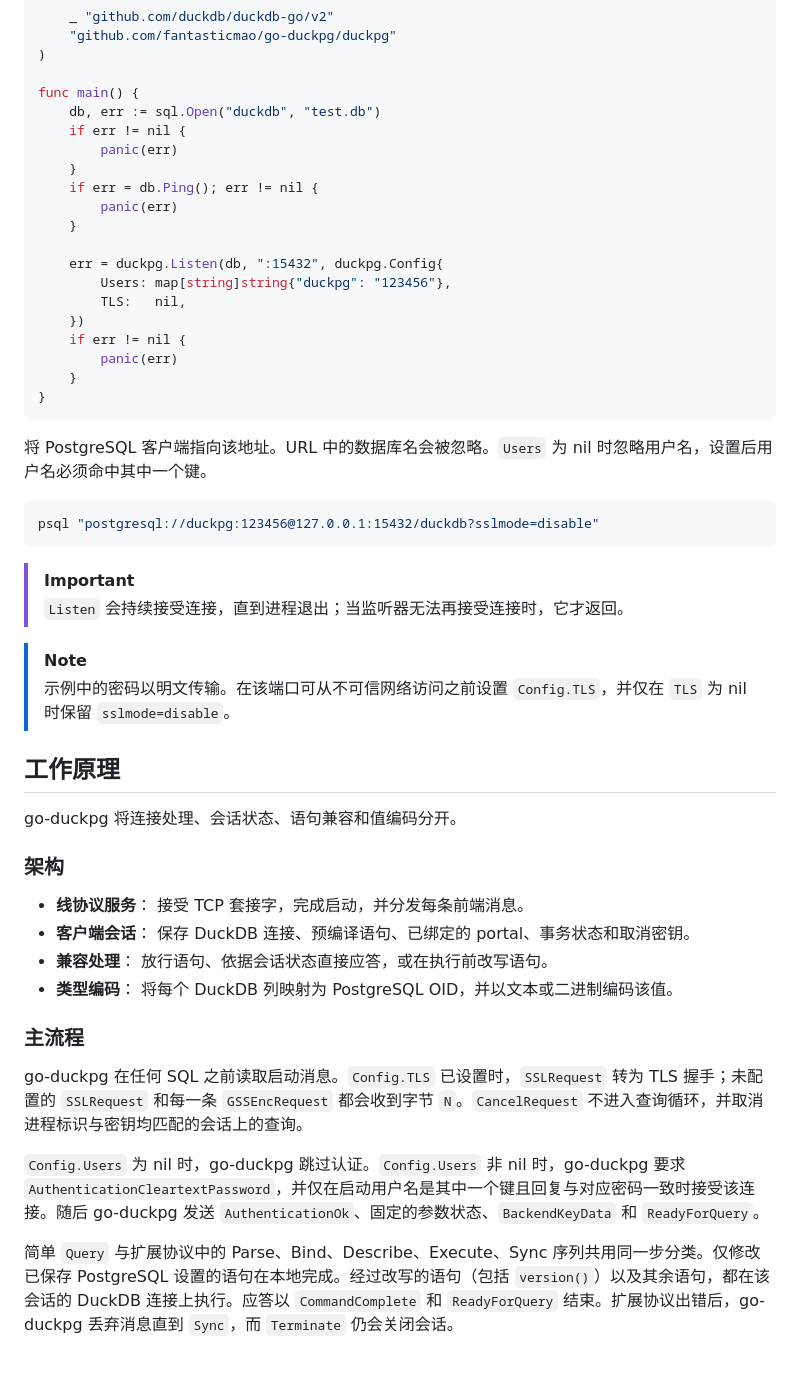
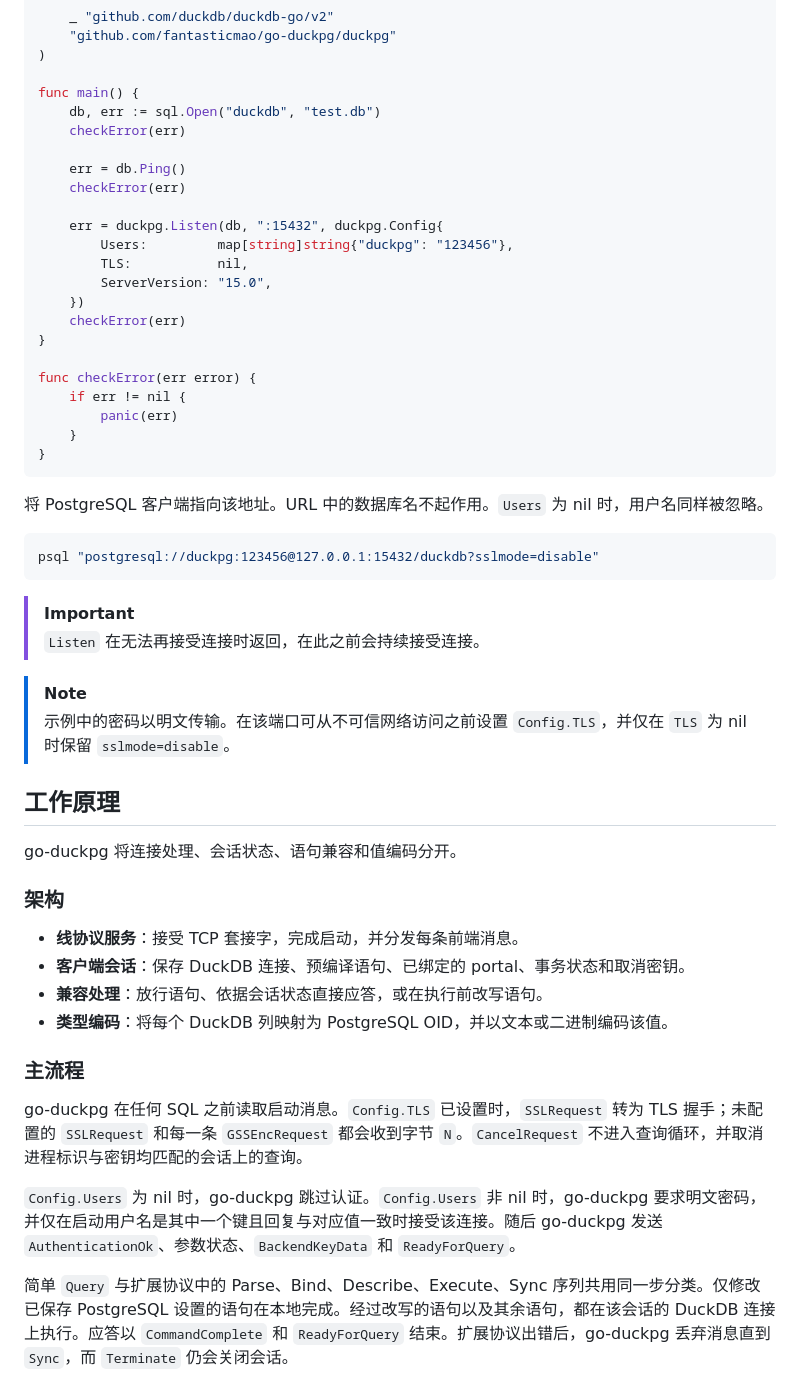
Before and after one commit to fantasticmao/go-duckpg, a Markdown page: README_ZH.md, the part around one of its changes. Rendered like a GitHub page.

````diff
--- a/README_ZH.md
+++ b/README_ZH.md
@@ -51,31 +49,34 @@ import (
 
 func main() {
 	db, err := sql.Open("duckdb", "test.db")
-	if err != nil {
-		panic(err)
-	}
-	if err = db.Ping(); err != nil {
-		panic(err)
-	}
+	checkError(err)
+
+	err = db.Ping()
+	checkError(err)
 
 	err = duckpg.Listen(db, ":15432", duckpg.Config{
-		Users: map[string]string{"duckpg": "123456"},
-		TLS:   nil,
+		Users:         map[string]string{"duckpg": "123456"},
+		TLS:           nil,
+		ServerVersion: "15.0",
 	})
+	checkError(err)
+}
+
+func checkError(err error) {
 	if err != nil {
 		panic(err)
 	}
 }
 ```
 
-将 PostgreSQL 客户端指向该地址。URL 中的数据库名会被忽略。`Users` 为 nil 时忽略用户名，设置后用户名必须命中其中一个键。
+将 PostgreSQL 客户端指向该地址。URL 中的数据库名不起作用。`Users` 为 nil 时，用户名同样被忽略。
 
 ```bash
 psql "postgresql://duckpg:123456@127.0.0.1:15432/duckdb?sslmode=disable"
 ```
 
 > [!IMPORTANT]
-> `Listen` 会持续接受连接，直到进程退出；当监听器无法再接受连接时，它才返回。
+> `Listen` 在无法再接受连接时返回，在此之前会持续接受连接。
 
 > [!NOTE]
 > 示例中的密码以明文传输。在该端口可从不可信网络访问之前设置 `Config.TLS`，并仅在 `TLS` 为 nil 时保留 `sslmode=disable`。
@@ -86,18 +87,18 @@ go-duckpg 将连接处理、会话状态、语句兼容和值编码分开。
 
 ### 架构
 
-- **线协议服务**： 接受 TCP 套接字，完成启动，并分发每条前端消息。
-- **客户端会话**： 保存 DuckDB 连接、预编译语句、已绑定的 portal、事务状态和取消密钥。
-- **兼容处理**： 放行语句、依据会话状态直接应答，或在执行前改写语句。
-- **类型编码**： 将每个 DuckDB 列映射为 PostgreSQL OID，并以文本或二进制编码该值。
+- **线协议服务**：接受 TCP 套接字，完成启动，并分发每条前端消息。
+- **客户端会话**：保存 DuckDB 连接、预编译语句、已绑定的 portal、事务状态和取消密钥。
+- **兼容处理**：放行语句、依据会话状态直接应答，或在执行前改写语句。
+- **类型编码**：将每个 DuckDB 列映射为 PostgreSQL OID，并以文本或二进制编码该值。
 
 ### 主流程
 
 go-duckpg 在任何 SQL 之前读取启动消息。`Config.TLS` 已设置时，`SSLRequest` 转为 TLS 握手；未配置的 `SSLRequest` 和每一条 `GSSEncRequest` 都会收到字节 `N`。`CancelRequest` 不进入查询循环，并取消进程标识与密钥均匹配的会话上的查询。
 
-`Config.Users` 为 nil 时，go-duckpg 跳过认证。`Config.Users` 非 nil 时，go-duckpg 要求 `AuthenticationCleartextPassword`，并仅在启动用户名是其中一个键且回复与对应密码一致时接受该连接。随后 go-duckpg 发送 `AuthenticationOk`、固定的参数状态、`BackendKeyData` 和 `ReadyForQuery`。
+`Config.Users` 为 nil 时，go-duckpg 跳过认证。`Config.Users` 非 nil 时，go-duckpg 要求明文密码，并仅在启动用户名是其中一个键且回复与对应值一致时接受该连接。随后 go-duckpg 发送 `AuthenticationOk`、参数状态、`BackendKeyData` 和 `ReadyForQuery`。
 
-简单 `Query` 与扩展协议中的 Parse、Bind、Describe、Execute、Sync 序列共用同一步分类。仅修改已保存 PostgreSQL 设置的语句在本地完成。经过改写的语句（包括 `version()`）以及其余语句，都在该会话的 DuckDB 连接上执行。应答以 `CommandComplete` 和 `ReadyForQuery` 结束。扩展协议出错后，go-duckpg 丢弃消息直到 `Sync`，而 `Terminate` 仍会关闭会话。
+简单 `Query` 与扩展协议中的 Parse、Bind、Describe、Execute、Sync 序列共用同一步分类。仅修改已保存 PostgreSQL 设置的语句在本地完成。经过改写的语句以及其余语句，都在该会话的 DuckDB 连接上执行。应答以 `CommandComplete` 和 `ReadyForQuery` 结束。扩展协议出错后，go-duckpg 丢弃消息直到 `Sync`，而 `Terminate` 仍会关闭会话。
 
 ```mermaid
 flowchart TD
````
Also changed, not shown: other parts of README_ZH.md (+35 -37 lines), CHANGELOG.md (+14 -9 lines), README.md (+45 -44 lines), docs/usage.png, 6 other files.
